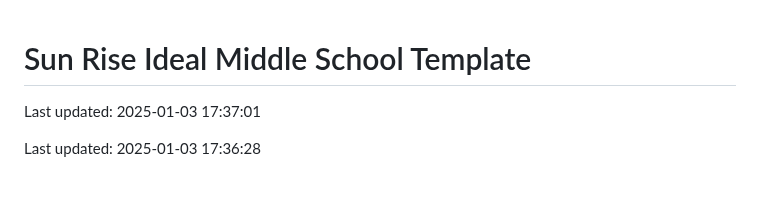
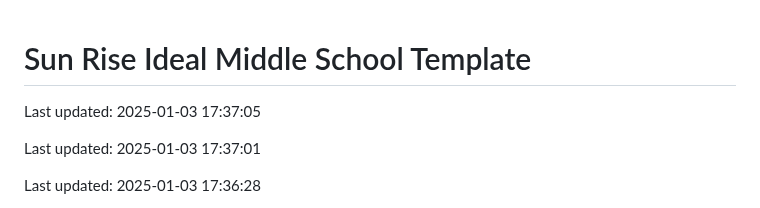
Before and after one commit to Codewithhaider29/Sun-Rise-Ideal-Middle-School, a Markdown page: README.md, the part around the change. Rendered like a GitHub page; blank space fills up the shorter version.

Commit message:
Updated README on 2025-01-03

```diff
--- a/README.md
+++ b/README.md
@@ -1,4 +1,6 @@
 # Sun Rise Ideal Middle School Template
+
+Last updated: 2025-01-03 17:37:05
 
 Last updated: 2025-01-03 17:37:01
 
```
